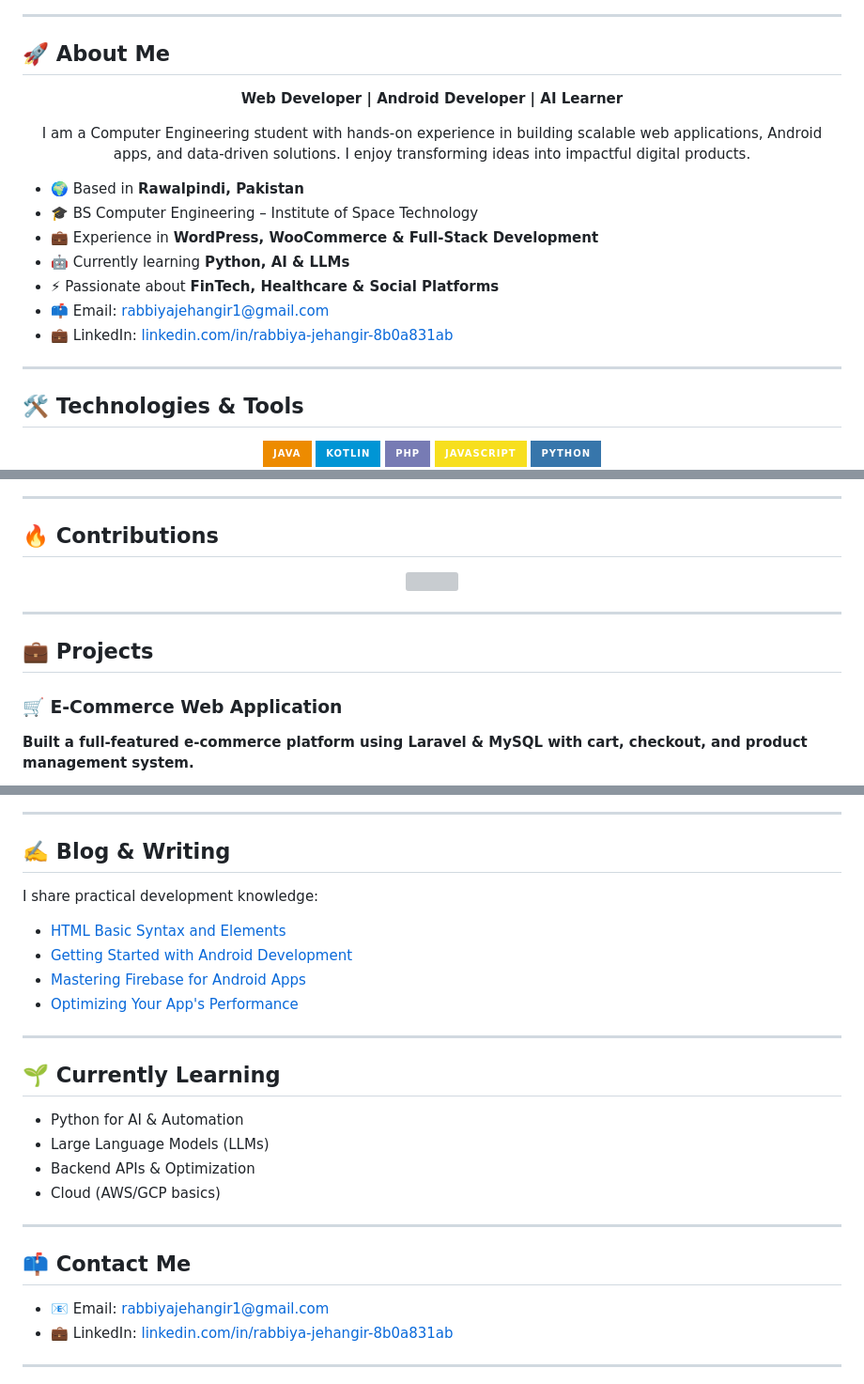
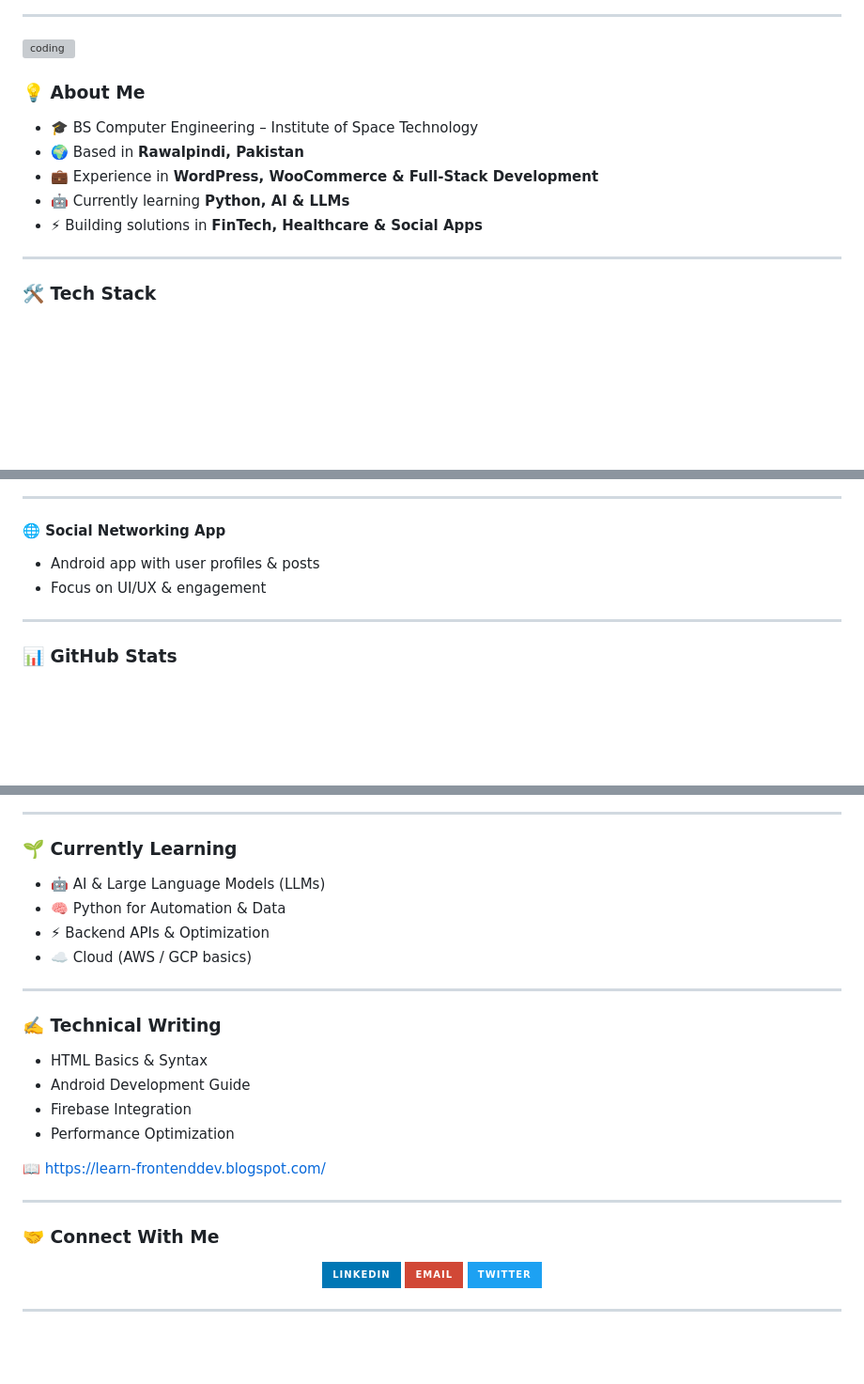
Before and after one commit to rabiyajeh/rabiyajeh, a Markdown page: README.md, 3 parts joined by grey strips. Shown at 94% size. Drawn GitHub-style; badges without logos; blank space fills up the shorter version; grey boxes are pictures that could not be loaded.

```diff
--- a/README.md
+++ b/README.md
@@ -6,34 +13,21 @@
 
 ---
 
-## 🚀 About Me
+<!-- ==================== ABOUT ==================== -->
 
-<div align="center">
-  <p>
-    <strong>Web Developer | Android Developer | AI Learner</strong>
-  </p>
-  <p>
-    I am a Computer Engineering student with hands-on experience in building scalable web applications, Android apps, and data-driven solutions. I enjoy transforming ideas into impactful digital products.
-  </p>
-</div>
+<img align="right" alt="coding" width="300" src="https://media.giphy.com/media/qgQUggAC3Pfv687qPC/giphy.gif"/>
 
+### 💡 About Me
+
+- 🎓 BS Computer Engineering – Institute of Space Technology
 - 🌍 Based in **Rawalpindi, Pakistan**
-- 🎓 BS Computer Engineering – Institute of Space Technology
 - 💼 Experience in **WordPress, WooCommerce & Full-Stack Development**
 - 🤖 Currently learning **Python, AI & LLMs**
-- ⚡ Passionate about **FinTech, Healthcare & Social Platforms**
-- 📫 Email: [rabbiyajehangir1@gmail.com](mailto:rabbiyajehangir1@gmail.com)
-- 💼 LinkedIn: [linkedin.com/in/rabbiya-jehangir-8b0a831ab](https://www.linkedin.com/in/rabbiya-jehangir-8b0a831ab)
+- ⚡ Building solutions in **FinTech, Healthcare & Social Apps**
 
 ---
 
-## 🛠️ Technologies & Tools
+<!-- ==================== TECH STACK ==================== -->
 
-<div align="center">
-  <img src="https://img.shields.io/badge/Java-ED8B00?style=for-the-badge&logo=java&logoColor=white"/>
-  <img src="https://img.shields.io/badge/Kotlin-0095D5?style=for-the-badge&logo=kotlin&logoColor=white"/>
-  <img src="https://img.shields.io/badge/PHP-777BB4?style=for-the-badge&logo=php&logoColor=white"/>
-  <img src="https://img.shields.io/badge/JavaScript-F7DF1E?style=for-the-badge&logo=javascript&logoColor=black"/>
-  <img src="https://img.shields.io/badge/Python-3776AB?style=for-the-badge&logo=python&logoColor=white"/>
-</div>
+### 🛠️ Tech Stack
 
@@ -80,16 +55,13 @@
 
 ---
 
-## 🔥 Contributions
-
-<div align="center">
-  <img src="https://github-readme-streak-stats.herokuapp.com/?user=rabiyajeh&theme=radical&hide_border=true"/>
-</div>
+#### 🌐 Social Networking App
+- Android app with user profiles & posts
+- Focus on UI/UX & engagement
 
 ---
 
-## 💼 Projects
+<!-- ==================== STATS ==================== -->
 
-### 🛒 E-Commerce Web Application
-**Built a full-featured e-commerce platform using Laravel & MySQL with cart, checkout, and product management system.**
+### 📊 GitHub Stats
 
@@ -111,30 +88,45 @@
 
 ---
 
-## ✍️ Blog & Writing
+<!-- ==================== CURRENT FOCUS ==================== -->
 
-I share practical development knowledge:
+### 🌱 Currently Learning
 
-- [HTML Basic Syntax and Elements](https://learn-frontenddev.blogspot.com/2022/08/html-basic-syntax-and-elements.html)
-- [Getting Started with Android Development](https://learn-frontenddev.blogspot.com/2024/07/getting-started-with-android-development.html)
-- [Mastering Firebase for Android Apps](https://learn-frontenddev.blogspot.com/2024/07/mastering-firebase-for-android-apps.html)
-- [Optimizing Your App's Performance](#)
+- 🤖 AI & Large Language Models (LLMs)
+- 🧠 Python for Automation & Data
+- ⚡ Backend APIs & Optimization
+- ☁️ Cloud (AWS / GCP basics)
 
 ---
 
-## 🌱 Currently Learning
+<!-- ==================== BLOG ==================== -->
 
-- Python for AI & Automation
-- Large Language Models (LLMs)
-- Backend APIs & Optimization
-- Cloud (AWS/GCP basics)
+### ✍️ Technical Writing
+
+- HTML Basics & Syntax
+- Android Development Guide
+- Firebase Integration
+- Performance Optimization
+
+📖 https://learn-frontenddev.blogspot.com/
 
 ---
 
-## 📫 Contact Me
+<!-- ==================== CONNECT ==================== -->
 
-- 📧 Email: [rabbiyajehangir1@gmail.com](mailto:rabbiyajehangir1@gmail.com)
-- 💼 LinkedIn: [linkedin.com/in/rabbiya-jehangir-8b0a831ab](https://www.linkedin.com/in/rabbiya-jehangir-8b0a831ab)
+### 🤝 Connect With Me
+
+<p align="center">
+  <a href="https://linkedin.com/in/rabbiya-jehangir-8b0a831ab">
+    <img src="https://img.shields.io/badge/LinkedIn-0077B5?style=for-the-badge&logo=linkedin"/>
+  </a>
+  <a href="mailto:rabbiyajehangir1@gmail.com">
+    <img src="https://img.shields.io/badge/Email-D14836?style=for-the-badge&logo=gmail"/>
+  </a>
+  <a href="https://twitter.com/rabiyajeh">
+    <img src="https://img.shields.io/badge/Twitter-1DA1F2?style=for-the-badge&logo=twitter"/>
+  </a>
+</p>
 
 ---
 
```
Also changed, not shown: other parts of README.md (+44 -70 lines).
